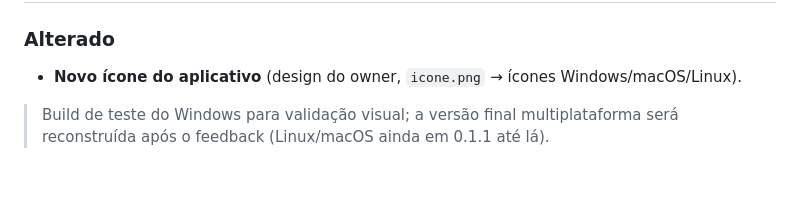
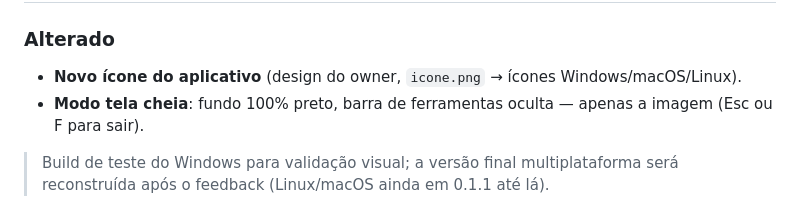
Before and after one commit to everctba/AVIFnim-Viewer, a Markdown page: CHANGELOG.md, the part around the change. GitHub-like rendering; blank space fills up the shorter version.

```diff
--- a/CHANGELOG.md
+++ b/CHANGELOG.md
@@ -8,6 +8,8 @@ Formato baseado em [Keep a Changelog](https://keepachangelog.com/pt-BR/1.1.0/).
 ### Alterado
 
 - **Novo ícone do aplicativo** (design do owner, `icone.png` → ícones Windows/macOS/Linux).
+- **Modo tela cheia**: fundo 100% preto, barra de ferramentas oculta — apenas a imagem
+  (Esc ou F para sair).
 
 > Build de teste do Windows para validação visual; a versão final multiplataforma será
 > reconstruída após o feedback (Linux/macOS ainda em 0.1.1 até lá).
```
Also changed, not shown: dist/README.md (+2 -2 lines), docs/QA.md (+1 -1 lines), docs/images/fullscreen.png (added), 3 other files.
